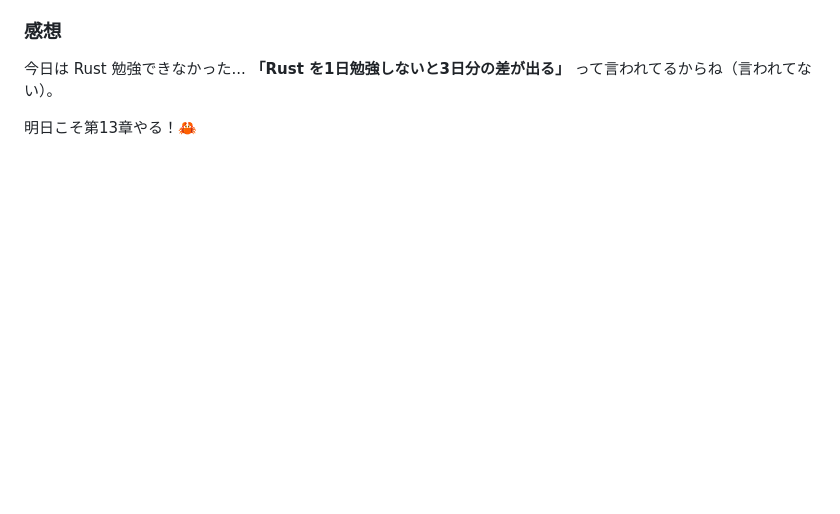
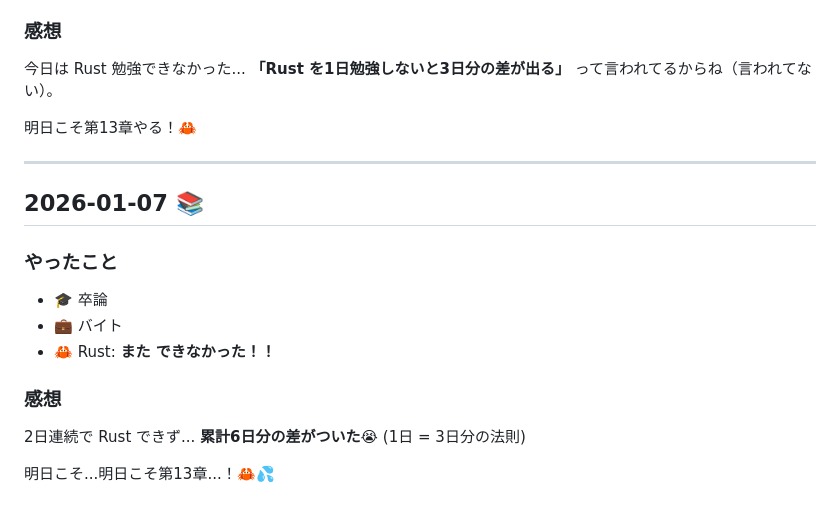
Before and after one commit to Inazumimakoto/rust-study, a Markdown page: diary.md, the part around the change. Drawn GitHub-style; blank space fills up the shorter version.

Commit message:
📔 日記: 1月7日 - また勉強できず（累計6日分の差😭）

```diff
--- a/diary.md
+++ b/diary.md
@@ -227,3 +227,18 @@ const result = add(2, 3);  // 5 (Rust で計算！)
 **「Rust を1日勉強しないと3日分の差が出る」** って言われてるからね（言われてない）。
 
 明日こそ第13章やる！🦀
+
+---
+
+## 2026-01-07 📚
+
+### やったこと
+- 🎓 卒論
+- 💼 バイト
+- 🦀 Rust: **また できなかった！！**
+
+### 感想
+2日連続で Rust できず...
+**累計6日分の差がついた😭** (1日 = 3日分の法則)
+
+明日こそ...明日こそ第13章...！🦀💦
```
